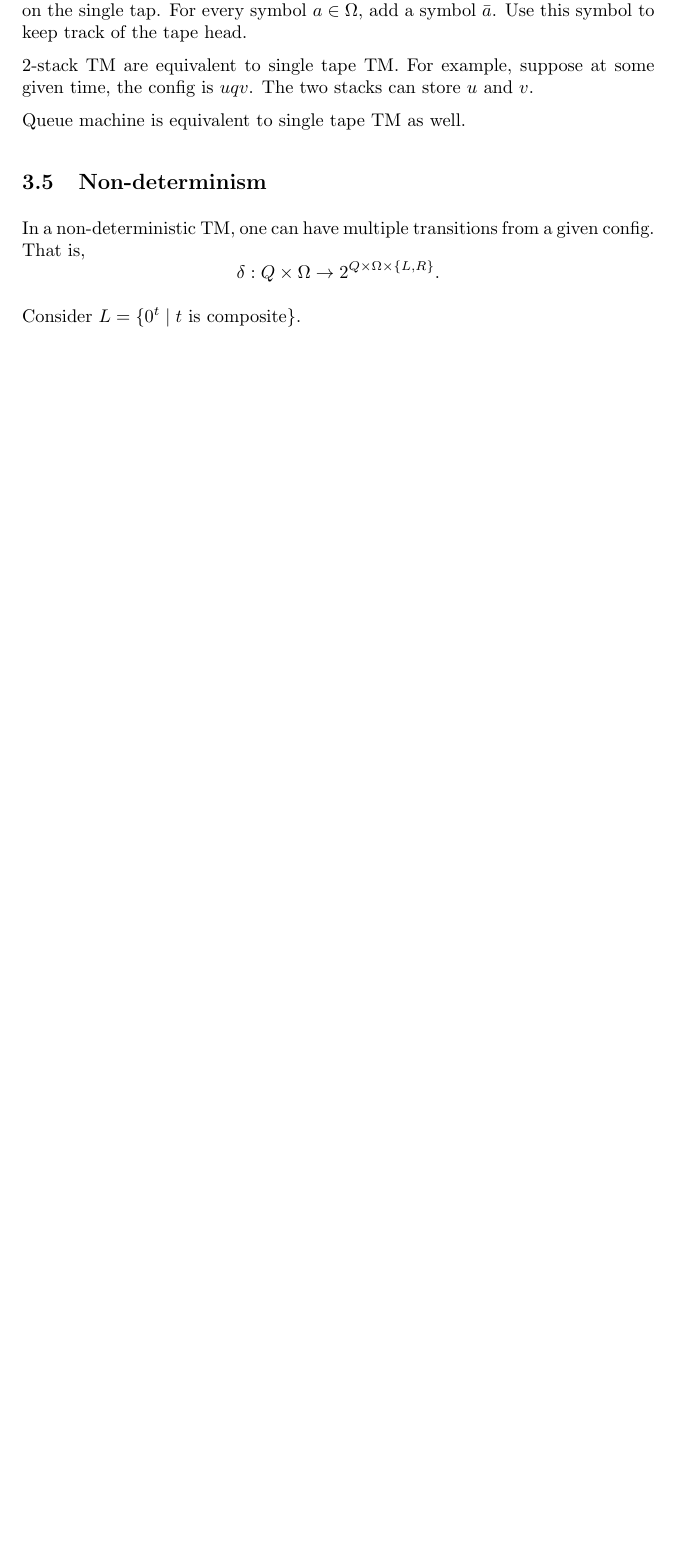
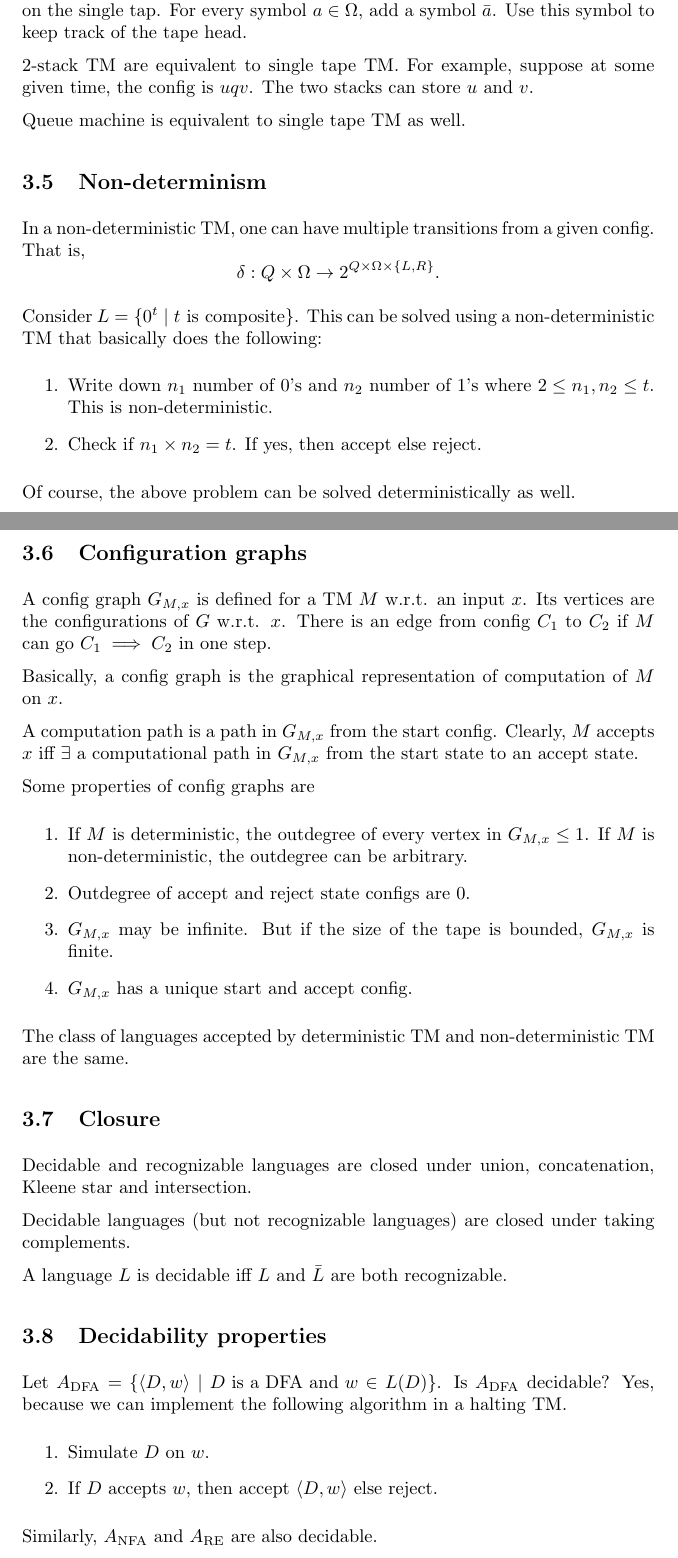
Before and after one commit to huidr/theory-of-computation, a LaTeX document (toc.tex): part of page 12 of 14 before the commit and two parts of pages 12 and 13 of 16 after it, the two joined at a grey line, cut so that both start at the same text, the shorter picture padded with empty space. Compiled offline with pdfLaTeX.

Commit message:
Add files via upload

```diff
--- a/toc.tex
+++ b/toc.tex
@@ -410,4 +410,46 @@ In a non-deterministic TM, one can have multiple transitions from a given config
   \delta: Q \times \Omega \to 2^{Q \times \Omega \times \{L, R\}}.
 \end{displaymath}
 
-Consider $L = \{ 0^t \mid t \text{ is composite} \}$.
+Consider $L = \{ 0^t \mid t \text{ is composite} \}$. This can be solved using a non-deterministic TM that basically does the following:
+\begin{enumerate}
+\item\label{item:58} Write down $n_1$ number of $0$'s and $n_2$ number of $1$'s where $2 \leq n_1, n_2 \leq t$. This is non-deterministic.
+\item\label{item:59} Check if $n_1 \times n_2 = t$. If yes, then accept else reject.
+\end{enumerate}
+
+Of course, the above problem can be solved deterministically as well.
+
+\subsection{Configuration graphs}
+
+A config graph $G_{M,x}$  is defined for a TM $M$ w.r.t. an input $x$. Its vertices are the configurations of $G$ w.r.t. $x$. There is an edge from config $C_1$ to $C_2$ if $M$ can go $C_1 \implies C_2$ in one step.
+
+Basically, a config graph is the graphical representation of computation of $M$ on $x$.
+
+A computation path is a path in $G_{M,x}$ from the start config. Clearly, $M$ accepts $x$ iff $\exists$ a computational path in $G_{M,x}$ from the start state to an accept state.
+
+Some properties of config graphs are
+\begin{enumerate}
+\item\label{item:60} If $M$ is deterministic, the outdegree of every vertex in $G_{M,x} \leq 1$. If $M$ is non-deterministic, the outdegree can be arbitrary.
+\item\label{item:61} Outdegree of accept and reject state configs are $0$.
+\item\label{item:62} $G_{M,x}$ may be infinite. But if the size of the tape is bounded, $G_{M,x}$ is finite.
+\item\label{item:63} $G_{M,x}$ has a unique start and accept config.
+\end{enumerate}
+
+The class of languages accepted by deterministic TM and non-deterministic TM are the same.
+
+\subsection{Closure}
+
+Decidable and recognizable languages are closed under union, concatenation, Kleene star and intersection.
+
+Decidable languages (but not recognizable languages) are closed under taking complements.
+
+A language $L$ is decidable iff $L$ and $\bar{L}$ are both recognizable.
+
+\subsection{Decidability properties}
+
+Let $A_{\text{DFA}} = \{ \langle D, w \rangle \mid D \text{ is a DFA and } w\in L(D) \}$. Is $A_{\text{DFA}}$ decidable? Yes, because we can implement the following algorithm in a halting TM.
+\begin{enumerate}
+\item\label{item:64} Simulate $D$ on $w$.
+\item\label{item:65} If $D$ accepts $w$, then accept $\langle D, w \rangle$ else reject.
+\end{enumerate}
+
+Similarly, $A_{\text{NFA}}$ and $A_{\text{RE}}$ are also decidable.
```
Also changed, not shown: toc.pdf, toc.tex (46 more changed lines).
